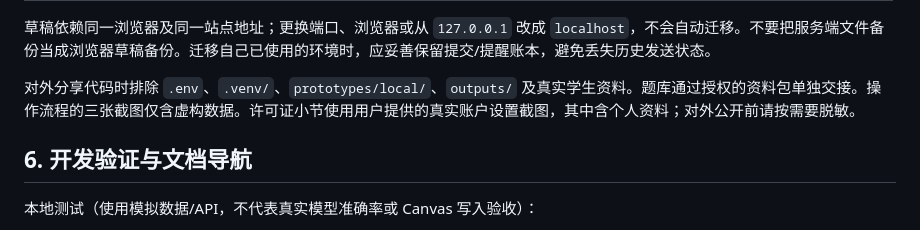
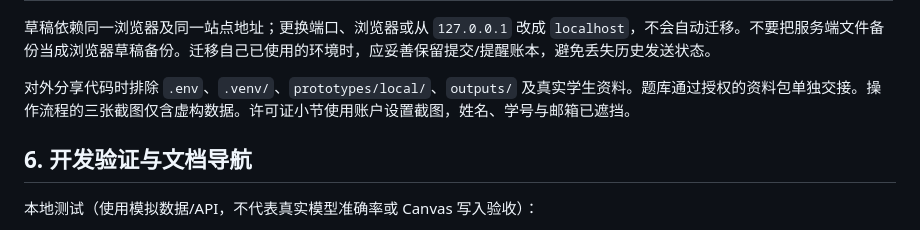
Before and after one commit to 0lin0-c/canvas-homework-grading, a Markdown page: README.md, the part around the change. GitHub-like rendering.

Commit message:
docs: redact personal details in Canvas setup screenshot

```diff
--- a/README.md
+++ b/README.md
@@ -283,7 +283,7 @@ Canvas 作业说明必须明确写完整大题，例如 `习题一：21、23、2
 
 草稿依赖同一浏览器及同一站点地址；更换端口、浏览器或从 `127.0.0.1` 改成 `localhost`，不会自动迁移。不要把服务端文件备份当成浏览器草稿备份。迁移自己已使用的环境时，应妥善保留提交/提醒账本，避免丢失历史发送状态。
 
-对外分享代码时排除 `.env`、`.venv/`、`prototypes/local/`、`outputs/` 及真实学生资料。题库通过授权的资料包单独交接。操作流程的三张截图仅含虚构数据。许可证小节使用用户提供的真实账户设置截图，其中含个人资料；对外公开前请按需要脱敏。
+对外分享代码时排除 `.env`、`.venv/`、`prototypes/local/`、`outputs/` 及真实学生资料。题库通过授权的资料包单独交接。操作流程的三张截图仅含虚构数据。许可证小节使用账户设置截图，姓名、学号与邮箱已遮挡。
 
 ## 6. 开发验证与文档导航
 
```
